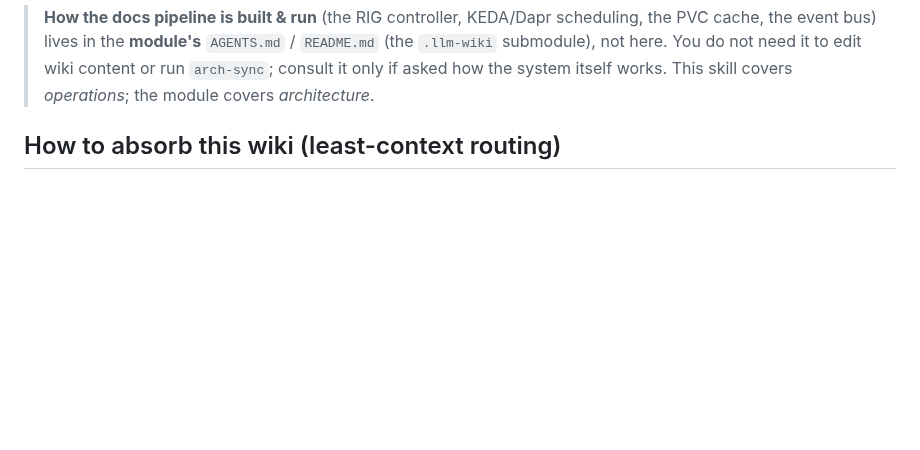
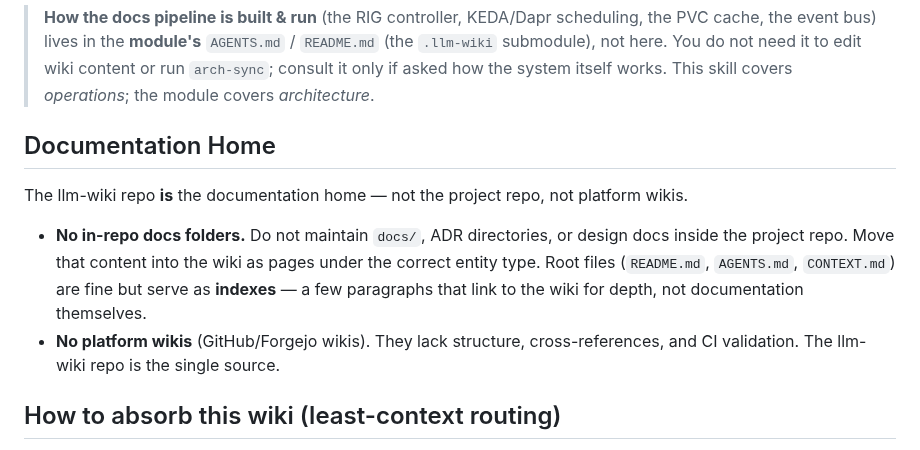
Before and after one commit to tibrezus/agents, a Markdown page: skills/wiki/SKILL.md, the part around the change. GitHub-like rendering; blank space fills up the shorter version.

Commit message:
docs(wiki): add "Documentation Home" section
The llm-wiki repo is the documentation home — not the project repo,
not platform wikis. No in-repo docs folders; root files (README,
AGENTS, CONTEXT) are indexes, not docs. No GitHub/Forgejo wikis.

```diff
--- a/skills/wiki/SKILL.md
+++ b/skills/wiki/SKILL.md
@@ -34,6 +34,19 @@ Never skip these files. They define the wiki's structure.
 > need it to edit wiki content or run `arch-sync`; consult it only if asked
 > how the system itself works. This skill covers *operations*; the module
 > covers *architecture*.
+
+## Documentation Home
+
+The llm-wiki repo **is** the documentation home — not the project repo, not
+platform wikis.
+
+- **No in-repo docs folders.** Do not maintain `docs/`, ADR directories, or
+  design docs inside the project repo. Move that content into the wiki as
+  pages under the correct entity type. Root files (`README.md`, `AGENTS.md`,
+  `CONTEXT.md`) are fine but serve as **indexes** — a few paragraphs that link
+  to the wiki for depth, not documentation themselves.
+- **No platform wikis** (GitHub/Forgejo wikis). They lack structure,
+  cross-references, and CI validation. The llm-wiki repo is the single source.
 
 ## How to absorb this wiki (least-context routing)
 
```
